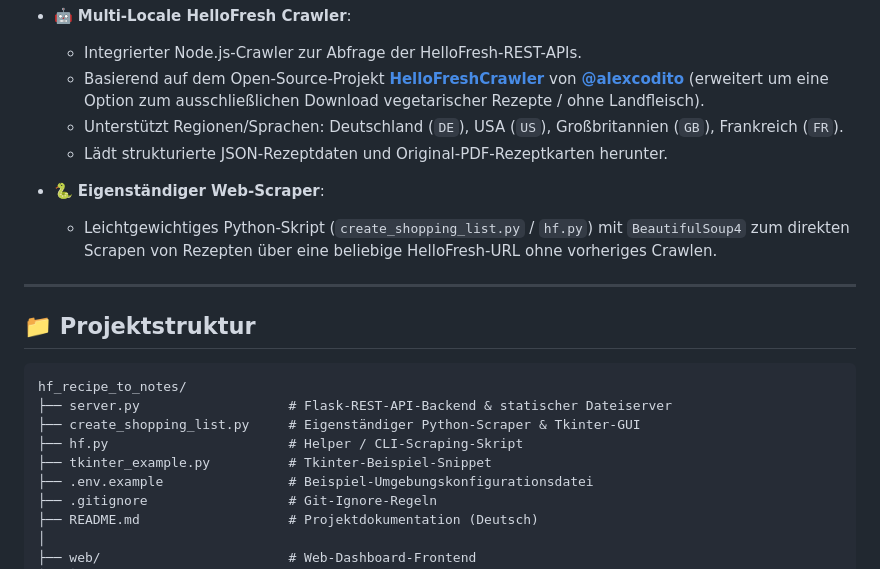
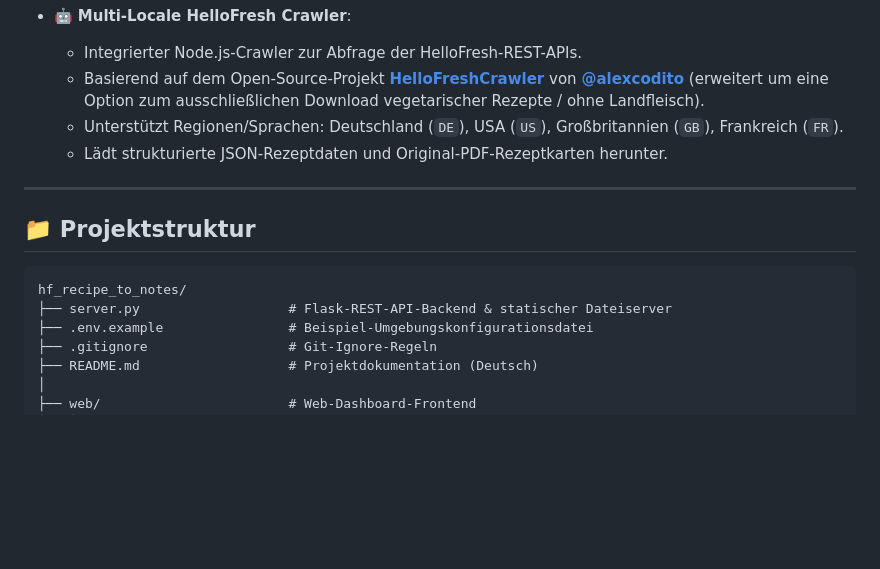
Before and after one commit to sijanz/hellofresh-recipe-hub, a Markdown page: README.md, the part around one of its changes. Drawn GitHub-style; blank space fills up the shorter version.

````diff
--- a/README.md
+++ b/README.md
@@ -40,9 +40,6 @@ Eine durchgängige Full-Stack-Anwendung und CLI-Utility-Suite zum Crawlen von He
   - Unterstützt Regionen/Sprachen: Deutschland (`DE`), USA (`US`), Großbritannien (`GB`), Frankreich (`FR`).
   - Lädt strukturierte JSON-Rezeptdaten und Original-PDF-Rezeptkarten herunter.
 
-- 🐍 **Eigenständiger Web-Scraper**:
-  - Leichtgewichtiges Python-Skript (`create_shopping_list.py` / `hf.py`) mit `BeautifulSoup4` zum direkten Scrapen von Rezepten über eine beliebige HelloFresh-URL ohne vorheriges Crawlen.
-
 ---
 
 ## 📁 Projektstruktur
@@ -50,9 +47,6 @@ Eine durchgängige Full-Stack-Anwendung und CLI-Utility-Suite zum Crawlen von He
 ```
 hf_recipe_to_notes/
 ├── server.py                   # Flask-REST-API-Backend & statischer Dateiserver
-├── create_shopping_list.py     # Eigenständiger Python-Scraper & Tkinter-GUI
-├── hf.py                       # Helper / CLI-Scraping-Skript
-├── tkinter_example.py          # Tkinter-Beispiel-Snippet
 ├── .env.example                # Beispiel-Umgebungskonfigurationsdatei
 ├── .gitignore                  # Git-Ignore-Regeln
 ├── README.md                   # Projektdokumentation (Deutsch)
````
Also changed, not shown: other parts of README.md (+25 -29 lines).
